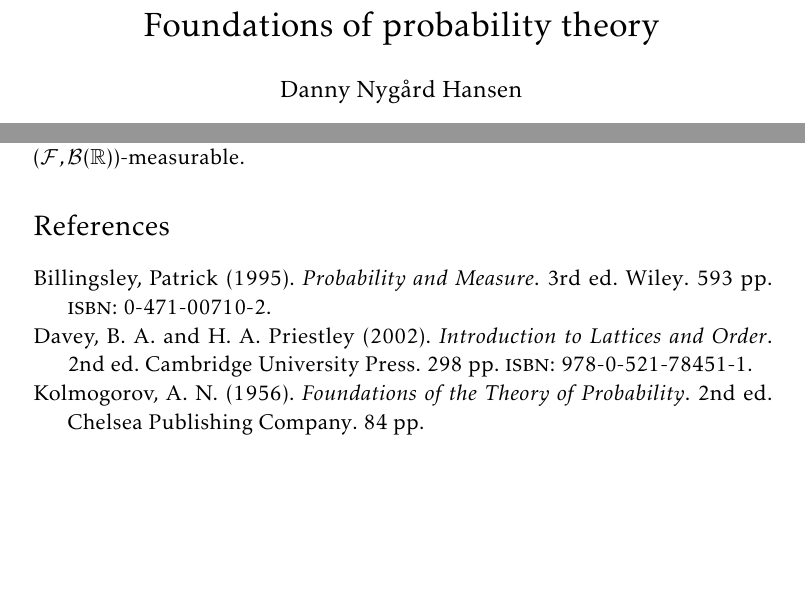
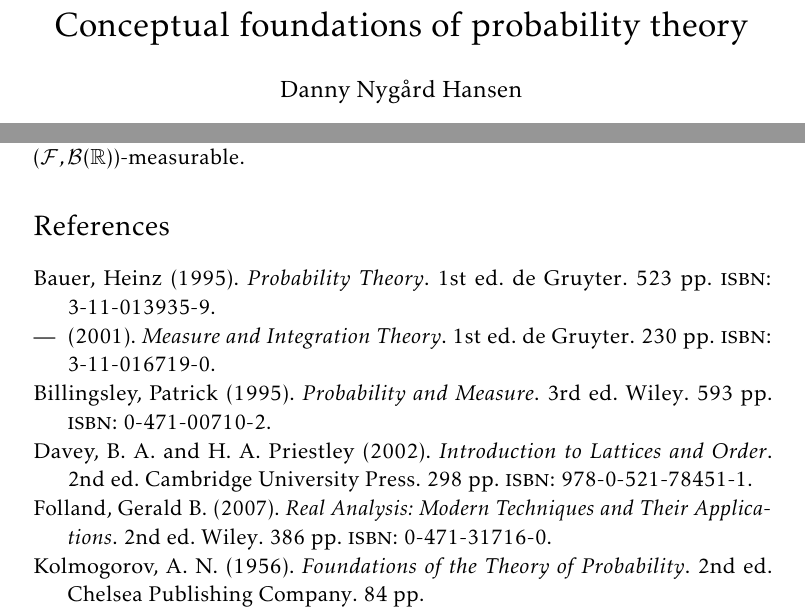
Before and after one commit to dnhansen/probability-foundations, a LaTeX book (prob-foundations.tex, which reads references.bib): two parts of pages 1 and 24 of 24, joined at a grey line, cut so that both start at the same text, the shorter picture padded with empty space. The pictures show the PDF file prob-foundations.pdf that the author committed with the source.

Commit message:
Changed title and added references.

```diff
--- a/prob-foundations.tex
+++ b/prob-foundations.tex
@@ -5,7 +5,7 @@
 \usepackage[UKenglish]{babel}
 
 % Document info
-\newcommand\doctitle{Foundations of probability theory}
+\newcommand\doctitle{Conceptual foundations of probability theory}
 \newcommand\docauthor{Danny Nygård Hansen}
 
 % Formatting and layout
--- a/references.bib
+++ b/references.bib
@@ -57,3 +57,21 @@
 	pagetotal = "593",
 	edition = "3"
 }
+
+@book{folland2007,
+	author = "Gerald B. Folland",
+	title = "Real Analysis: Modern Techniques and Their Applications",
+	year = "2007",
+	isbn = "0-471-31716-0",
+	publisher = "Wiley",
+	pagetotal = "386",
+	edition = "2"
+}
+
+@book{bauer2001,
+	author = "Heinz Bauer",
+	title = "Measure and Integration Theory",
+	year = "2001",
+	isbn = "3-11-016719-0",
+	publisher = "de Gruyter",
+	pagetotal = "230",
```
Also changed, not shown: prob-foundations.pdf, references.bib (12 more changed lines).
